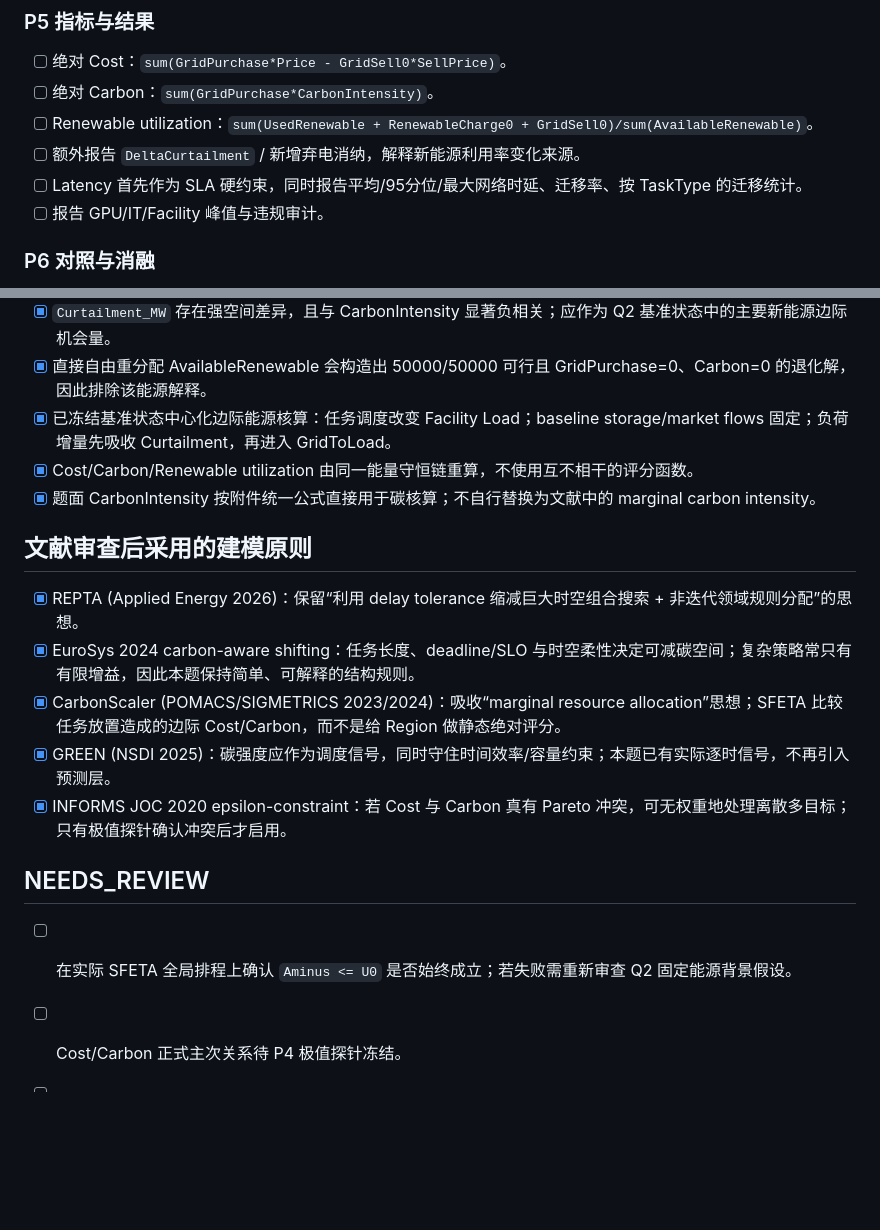
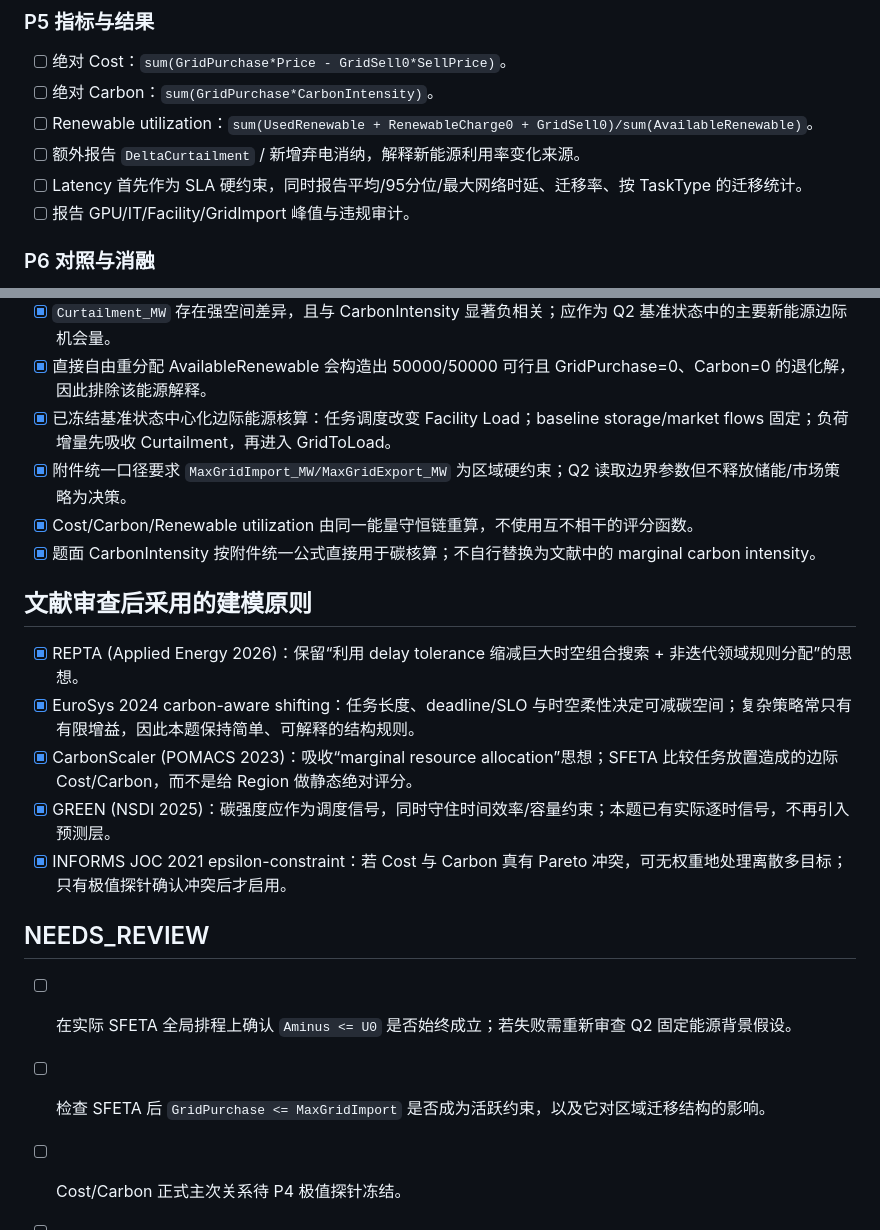
Before and after one commit to Solstica/Scrimmage6, a Markdown page: work/tasks/q2.md, 2 parts joined by grey strips. Rendered like a GitHub page; blank space fills up the shorter version.

Commit message:
q2: add unified grid import/export hard-bound gate

```diff
--- a/work/tasks/q2.md
+++ b/work/tasks/q2.md
@@ -47,7 +48,7 @@ Q2 当前定位：**碳感知多区域时空资源约束任务调度 + 基准状
 - [ ] Renewable utilization：`sum(UsedRenewable + RenewableCharge0 + GridSell0)/sum(AvailableRenewable)`。
 - [ ] 额外报告 `DeltaCurtailment` / 新增弃电消纳，解释新能源利用率变化来源。
 - [ ] Latency 首先作为 SLA 硬约束，同时报告平均/95分位/最大网络时延、迁移率、按 TaskType 的迁移统计。
-- [ ] 报告 GPU/IT/Facility 峰值与违规审计。
+- [ ] 报告 GPU/IT/Facility/GridImport 峰值与违规审计。
 
 ### P6 对照与消融
 - [ ] baseline：Q1/附件的 source-local immediate schedule。
@@ -73,6 +74,7 @@ Q2 当前定位：**碳感知多区域时空资源约束任务调度 + 基准状
 - [x] `Curtailment_MW` 存在强空间差异，且与 CarbonIntensity 显著负相关；应作为 Q2 基准状态中的主要新能源边际机会量。
 - [x] 直接自由重分配 AvailableRenewable 会构造出 50000/50000 可行且 GridPurchase=0、Carbon=0 的退化解，因此排除该能源解释。
 - [x] 已冻结基准状态中心化边际能源核算：任务调度改变 Facility Load；baseline storage/market flows 固定；负荷增量先吸收 Curtailment，再进入 GridToLoad。
+- [x] 附件统一口径要求 `MaxGridImport_MW/MaxGridExport_MW` 为区域硬约束；Q2 读取边界参数但不释放储能/市场策略为决策。
 - [x] Cost/Carbon/Renewable utilization 由同一能量守恒链重算，不使用互不相干的评分函数。
 - [x] 题面 CarbonIntensity 按附件统一公式直接用于碳核算；不自行替换为文献中的 marginal carbon intensity。
 
@@ -80,13 +82,14 @@ Q2 当前定位：**碳感知多区域时空资源约束任务调度 + 基准状
 
 - [x] REPTA (Applied Energy 2026)：保留“利用 delay tolerance 缩减巨大时空组合搜索 + 非迭代领域规则分配”的思想。
 - [x] EuroSys 2024 carbon-aware shifting：任务长度、deadline/SLO 与时空柔性决定可减碳空间；复杂策略常只有有限增益，因此本题保持简单、可解释的结构规则。
-- [x] CarbonScaler (POMACS/SIGMETRICS 2023/2024)：吸收“marginal resource allocation”思想；SFETA 比较任务放置造成的边际 Cost/Carbon，而不是给 Region 做静态绝对评分。
+- [x] CarbonScaler (POMACS 2023)：吸收“marginal resource allocation”思想；SFETA 比较任务放置造成的边际 Cost/Carbon，而不是给 Region 做静态绝对评分。
 - [x] GREEN (NSDI 2025)：碳强度应作为调度信号，同时守住时间效率/容量约束；本题已有实际逐时信号，不再引入预测层。
-- [x] INFORMS JOC 2020 epsilon-constraint：若 Cost 与 Carbon 真有 Pareto 冲突，可无权重地处理离散多目标；只有极值探针确认冲突后才启用。
+- [x] INFORMS JOC 2021 epsilon-constraint：若 Cost 与 Carbon 真有 Pareto 冲突，可无权重地处理离散多目标；只有极值探针确认冲突后才启用。
 
 ## NEEDS_REVIEW
 
 - [ ] 在实际 SFETA 全局排程上确认 `Aminus <= U0` 是否始终成立；若失败需重新审查 Q2 固定能源背景假设。
+- [ ] 检查 SFETA 后 `GridPurchase <= MaxGridImport` 是否成为活跃约束，以及它对区域迁移结构的影响。
 - [ ] Cost/Carbon 正式主次关系待 P4 极值探针冻结。
 - [ ] SFETA 候选排序在“边际碳优先 / 边际成本优先 / Pareto支配后再 tie-break”三种轻量方式中，根据 P4 结果确定。
 - [ ] 当前整数小时开工解释仍需最终题面核对。
```
Also changed, not shown: other parts of work/tasks/q2.md (+3 -2 lines).
